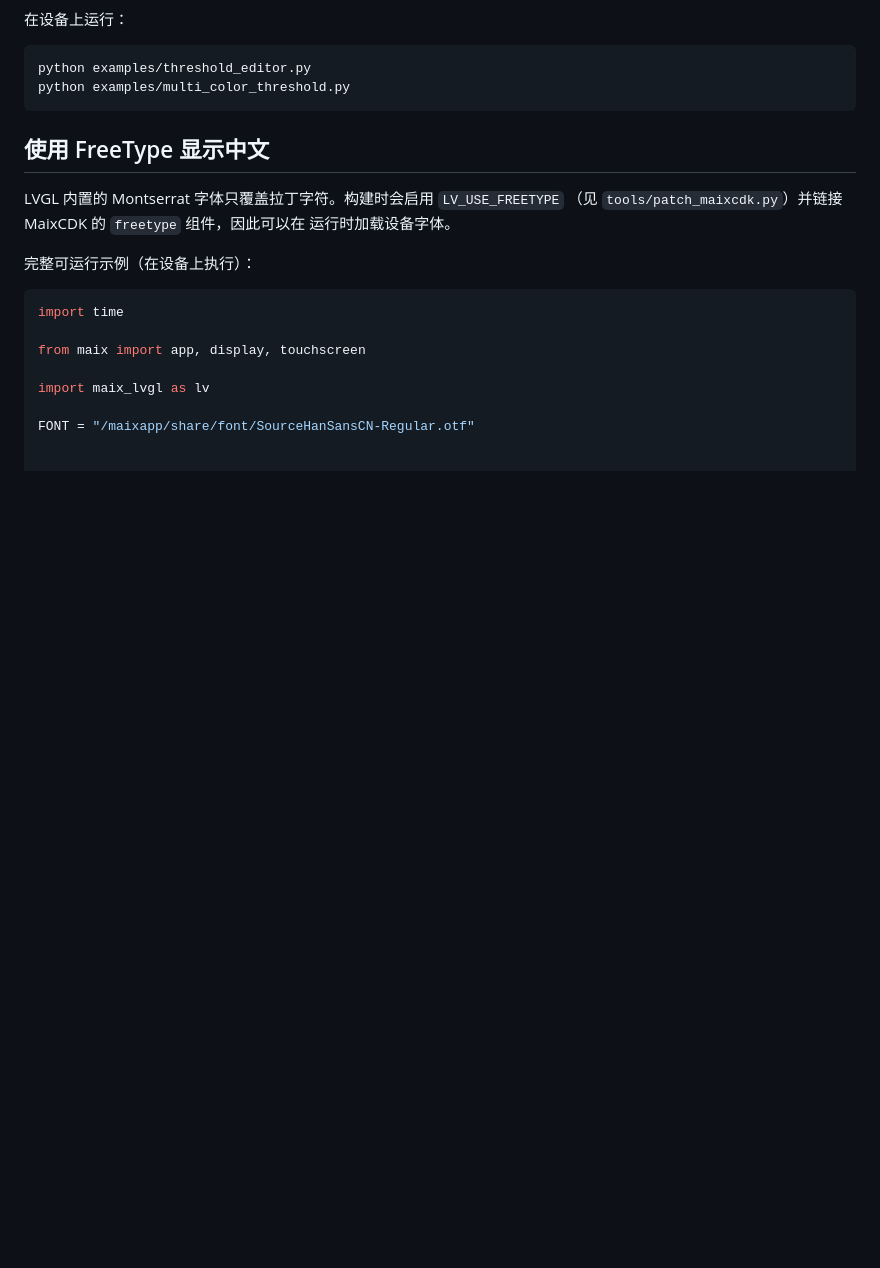
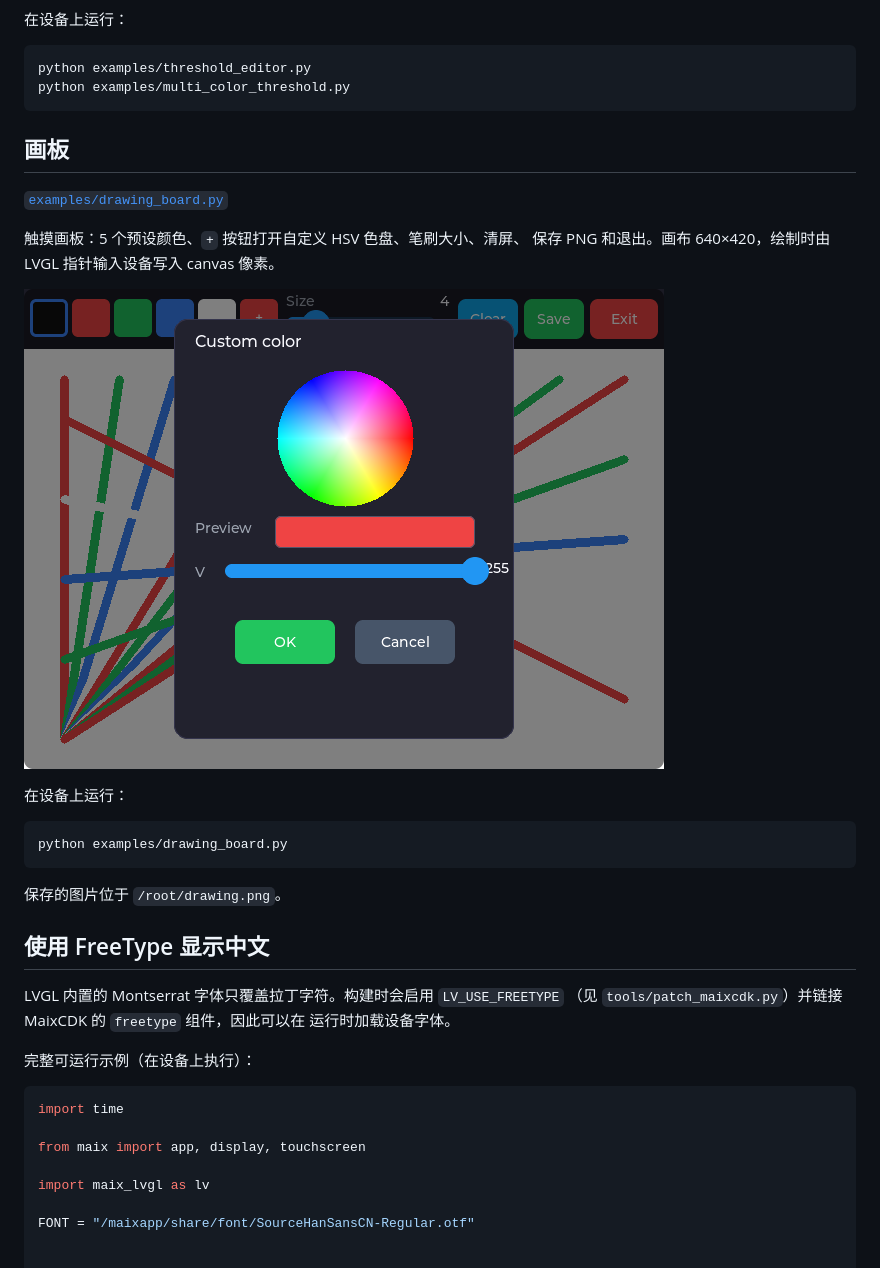
Before and after one commit to Taoxuan-168/Maix_LVGL, a Markdown page: README_ZH.md, the part around the change. Rendered like a GitHub page; pictures changed too: examples/screenshots/drawing_board.png (added); blank space fills up the shorter version.

````diff
--- a/README_ZH.md
+++ b/README_ZH.md
@@ -195,6 +195,23 @@ python examples/tile_dashboard.py
 python examples/threshold_editor.py
 python examples/multi_color_threshold.py
 ```
+
+## 画板
+
+[`examples/drawing_board.py`](examples/drawing_board.py)
+
+触摸画板：5 个预设颜色、`+` 按钮打开自定义 HSV 色盘、笔刷大小、清屏、
+保存 PNG 和退出。画布 640×420，绘制时由 LVGL 指针输入设备写入 canvas 像素。
+
+![画板](examples/screenshots/drawing_board.png)
+
+在设备上运行：
+
+```bash
+python examples/drawing_board.py
+```
+
+保存的图片位于 `/root/drawing.png`。
 
 ## 使用 FreeType 显示中文
 
````
Also changed, not shown: README.md (+19 -0 lines), 1 other file.
